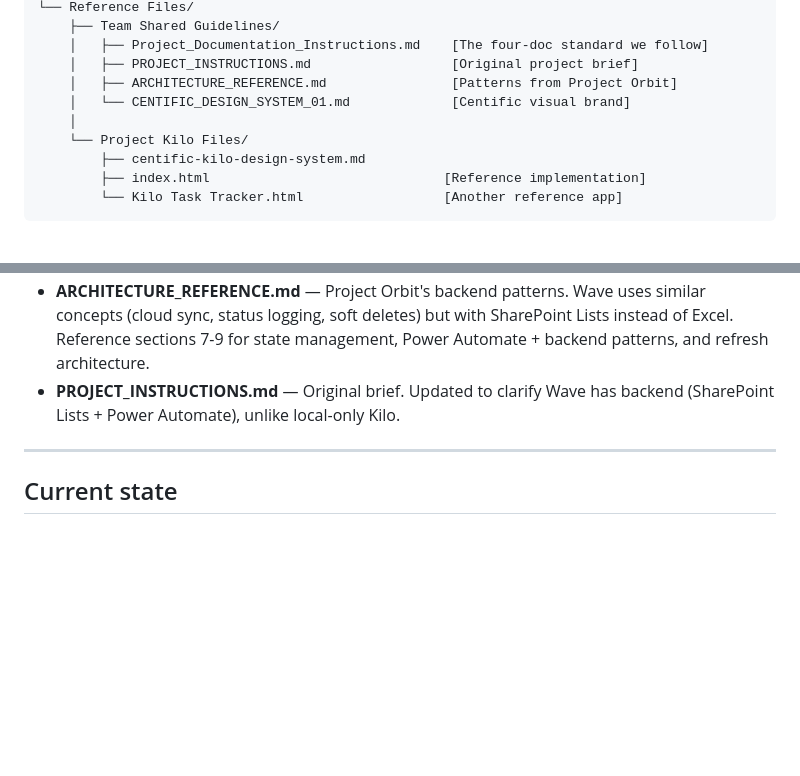
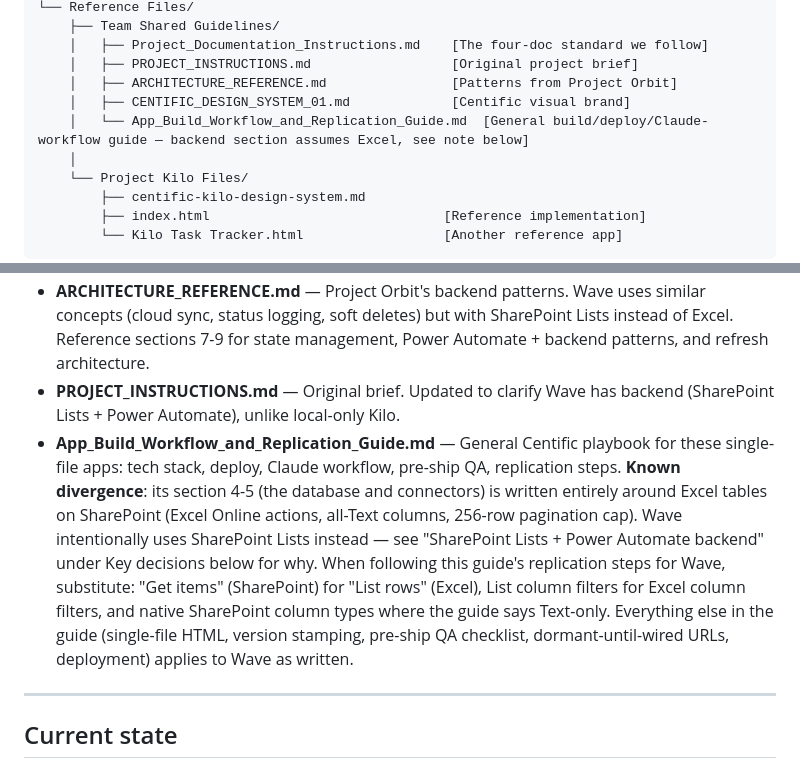
Before and after one commit to RileyRobertson-Centific/Wave-Checklist-Beta, a Markdown page: Dev_Notes.md, 2 parts joined by grey strips. GitHub-like rendering; blank space fills up the shorter version.

```diff
--- a/Dev_Notes.md
+++ b/Dev_Notes.md
@@ -27,7 +27,8 @@ Project Wave Checklist App Test/
     │   ├── Project_Documentation_Instructions.md    [The four-doc standard we follow]
     │   ├── PROJECT_INSTRUCTIONS.md                  [Original project brief]
     │   ├── ARCHITECTURE_REFERENCE.md                [Patterns from Project Orbit]
-    │   └── CENTIFIC_DESIGN_SYSTEM_01.md             [Centific visual brand]
+    │   ├── CENTIFIC_DESIGN_SYSTEM_01.md             [Centific visual brand]
+    │   └── App_Build_Workflow_and_Replication_Guide.md  [General build/deploy/Claude-workflow guide — backend section assumes Excel, see note below]
     │
     └── Project Kilo Files/
         ├── centific-kilo-design-system.md
@@ -41,6 +42,7 @@ Project Wave Checklist App Test/
 - **centific-kilo-design-system.md** — Visual tokens: colors (#EF43B3 pink accent, dark mode), spacing, typography. Use exactly.
 - **ARCHITECTURE_REFERENCE.md** — Project Orbit's backend patterns. Wave uses similar concepts (cloud sync, status logging, soft deletes) but with SharePoint Lists instead of Excel. Reference sections 7-9 for state management, Power Automate + backend patterns, and refresh architecture.
 - **PROJECT_INSTRUCTIONS.md** — Original brief. Updated to clarify Wave has backend (SharePoint Lists + Power Automate), unlike local-only Kilo.
+- **App_Build_Workflow_and_Replication_Guide.md** — General Centific playbook for these single-file apps: tech stack, deploy, Claude workflow, pre-ship QA, replication steps. **Known divergence**: its section 4-5 (the database and connectors) is written entirely around Excel tables on SharePoint (Excel Online actions, all-Text columns, 256-row pagination cap). Wave intentionally uses SharePoint Lists instead — see "SharePoint Lists + Power Automate backend" under Key decisions below for why. When following this guide's replication steps for Wave, substitute: "Get items" (SharePoint) for "List rows" (Excel), List column filters for Excel column filters, and native SharePoint column types where the guide says Text-only. Everything else in the guide (single-file HTML, version stamping, pre-ship QA checklist, dormant-until-wired URLs, deployment) applies to Wave as written.
 
 ---
 
```
Also changed, not shown: Reference Files/Team Shared Guidelines/App_Build_Workflow_and_Replication_Guide.md (added, +314 -0 lines).
